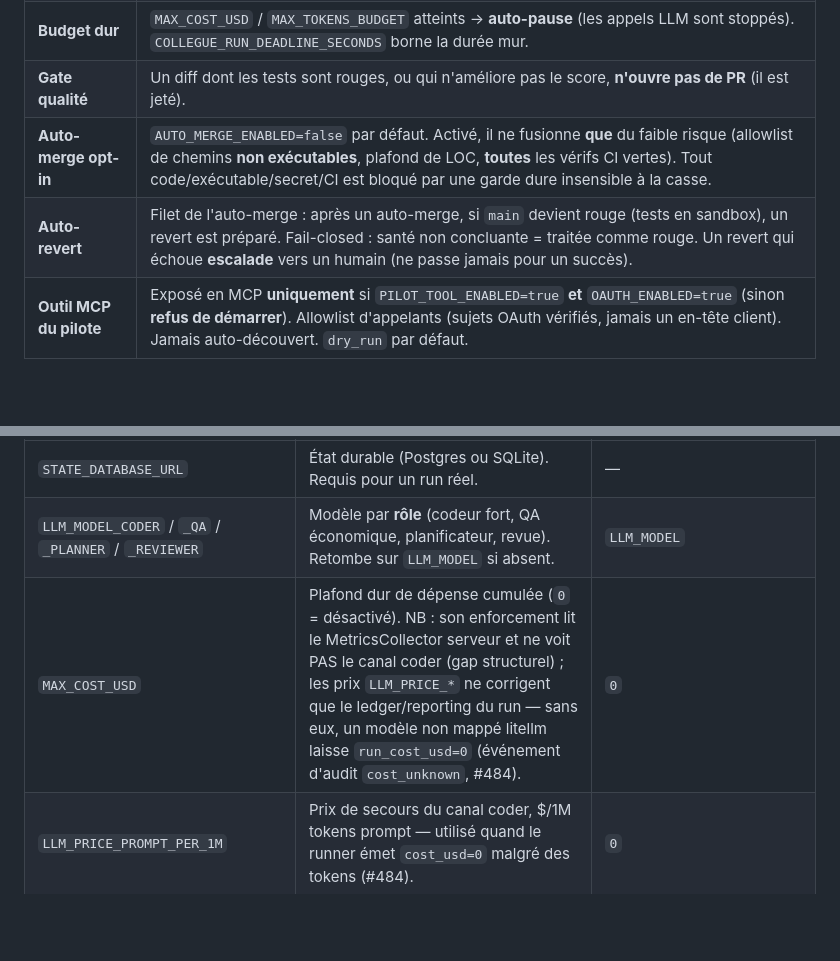
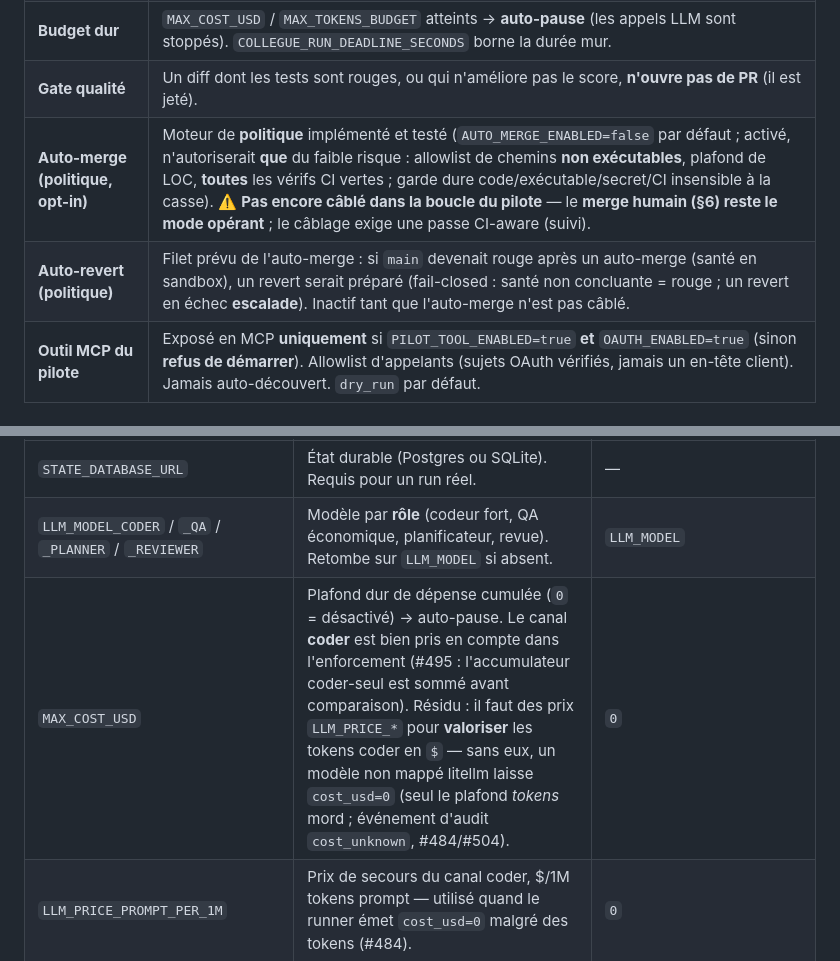
Before and after one commit to VynoDePal/Collegue, a Markdown page: docs/moteur_autonome.md, 2 parts joined by grey strips. Rendered like a GitHub page; blank space fills up the shorter version.

Commit message:
docs(moteur_autonome): corriger l'état réel auto-merge/revert + budget coder (C2)
Deux incohérences doc/code relevées au gap analysis :
- auto-merge/auto-revert étaient décrits comme un opt-in fonctionnel (« Activé, il
  ne fusionne que… ») alors que le moteur de POLITIQUE existe mais n'est PAS câblé
  dans la boucle du pilote → reformulé : politique implémentée/testée mais non câblée,
  merge humain (§6) = mode opérant ; câblage = passe CI-aware (suivi).
- MAX_COST_USD : la mention « ne voit PAS le canal coder (gap structurel) » est
  périmée (#495 : l'accumulateur coder-seul est sommé avant comparaison) → corrigé,
  ne reste que le résidu réel (besoin de LLM_PRICE_* pour valoriser les tokens en $).

Doc-only ; fidélité de la doc au code courant.

Co-Authored-By: Claude Opus 4.8 (1M context) <noreply@anthropic.com>

```diff
--- a/docs/moteur_autonome.md
+++ b/docs/moteur_autonome.md
@@ -67,8 +67,8 @@ ou on refuse) :
 | **`dry_run` par défaut** | Sans `--execute`, le pipeline va jusqu'aux **aperçus** de PR sans **aucune** écriture (ni GitHub ni état). |
 | **Budget dur** | `MAX_COST_USD` / `MAX_TOKENS_BUDGET` atteints → **auto-pause** (les appels LLM sont stoppés). `COLLEGUE_RUN_DEADLINE_SECONDS` borne la durée mur. |
 | **Gate qualité** | Un diff dont les tests sont rouges, ou qui n'améliore pas le score, **n'ouvre pas de PR** (il est jeté). |
-| **Auto-merge opt-in** | `AUTO_MERGE_ENABLED=false` par défaut. Activé, il ne fusionne **que** du faible risque (allowlist de chemins **non exécutables**, plafond de LOC, **toutes** les vérifs CI vertes). Tout code/exécutable/secret/CI est bloqué par une garde dure insensible à la casse. |
-| **Auto-revert** | Filet de l'auto-merge : après un auto-merge, si `main` devient rouge (tests en sandbox), un revert est préparé. Fail-closed : santé non concluante = traitée comme rouge. Un revert qui échoue **escalade** vers un humain (ne passe jamais pour un succès). |
+| **Auto-merge (politique, opt-in)** | Moteur de **politique** implémenté et testé (`AUTO_MERGE_ENABLED=false` par défaut ; activé, n'autoriserait **que** du faible risque : allowlist de chemins **non exécutables**, plafond de LOC, **toutes** les vérifs CI vertes ; garde dure code/exécutable/secret/CI insensible à la casse). ⚠️ **Pas encore câblé dans la boucle du pilote** — le **merge humain (§6) reste le mode opérant** ; le câblage exige une passe CI-aware (suivi). |
+| **Auto-revert (politique)** | Filet prévu de l'auto-merge : si `main` devenait rouge après un auto-merge (santé en sandbox), un revert serait préparé (fail-closed : santé non concluante = rouge ; un revert en échec **escalade**). Inactif tant que l'auto-merge n'est pas câblé. |
 | **Outil MCP du pilote** | Exposé en MCP **uniquement** si `PILOT_TOOL_ENABLED=true` **et** `OAUTH_ENABLED=true` (sinon **refus de démarrer**). Allowlist d'appelants (sujets OAuth vérifiés, jamais un en-tête client). Jamais auto-découvert. `dry_run` par défaut. |
 
 ---
@@ -245,7 +245,7 @@ lit :
 |----------|-------------|--------|
 | `STATE_DATABASE_URL` | État durable (Postgres ou SQLite). Requis pour un run réel. | — |
 | `LLM_MODEL_CODER` / `_QA` / `_PLANNER` / `_REVIEWER` | Modèle par **rôle** (codeur fort, QA économique, planificateur, revue). Retombe sur `LLM_MODEL` si absent. | `LLM_MODEL` |
-| `MAX_COST_USD` | Plafond dur de dépense cumulée (`0` = désactivé). NB : son enforcement lit le MetricsCollector serveur et ne voit PAS le canal coder (gap structurel) ; les prix `LLM_PRICE_*` ne corrigent que le ledger/reporting du run — sans eux, un modèle non mappé litellm laisse `run_cost_usd=0` (événement d'audit `cost_unknown`, #484). | `0` |
+| `MAX_COST_USD` | Plafond dur de dépense cumulée (`0` = désactivé) → auto-pause. Le canal **coder** est bien pris en compte dans l'enforcement (#495 : l'accumulateur coder-seul est sommé avant comparaison). Résidu : il faut des prix `LLM_PRICE_*` pour **valoriser** les tokens coder en `$` — sans eux, un modèle non mappé litellm laisse `cost_usd=0` (seul le plafond *tokens* mord ; événement d'audit `cost_unknown`, #484/#504). | `0` |
 | `LLM_PRICE_PROMPT_PER_1M` | Prix de secours du canal coder, $/1M tokens prompt — utilisé quand le runner émet `cost_usd=0` malgré des tokens (#484). | `0` |
 | `LLM_PRICE_COMPLETION_PER_1M` | Idem, $/1M tokens completion. `0` = désactivé. | `0` |
 | `MAX_TOKENS_BUDGET` | Plafond dur de tokens cumulés (`0` = désactivé). | `0` |
```
